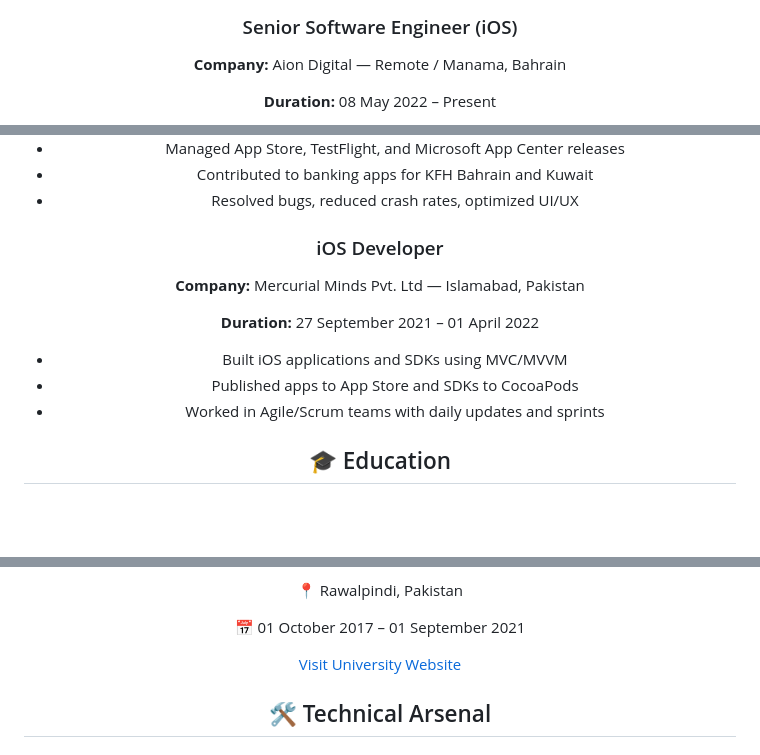
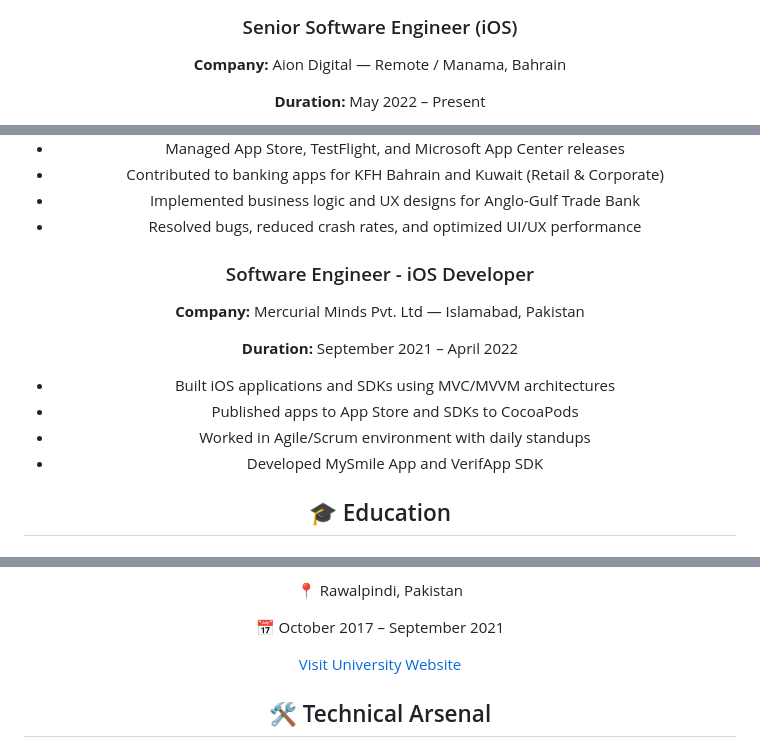
Before and after one commit to Hashim1999164/Hashim1999164, a Markdown page: README.md, 3 parts joined by grey strips. GitHub-like rendering; blank space fills up the shorter version.

```diff
--- a/README.md
+++ b/README.md
@@ -79,5 +79,5 @@
   <div style="border: 1px solid #ccc; border-radius: 10px; padding: 1rem; max-width: 800px; margin-bottom: 1.5rem;">
     <h3>Senior Software Engineer (iOS)</h3>
     <p><strong>Company:</strong> Aion Digital — Remote / Manama, Bahrain</p>
-    <p><strong>Duration:</strong> 08 May 2022 – Present</p>
+    <p><strong>Duration:</strong> May 2022 – Present</p>
     <ul>
@@ -85,23 +85,23 @@
       <li>Managed App Store, TestFlight, and Microsoft App Center releases</li>
-      <li>Contributed to banking apps for KFH Bahrain and Kuwait</li>
-      <li>Resolved bugs, reduced crash rates, optimized UI/UX</li>
+      <li>Contributed to banking apps for KFH Bahrain and Kuwait (Retail & Corporate)</li>
+      <li>Implemented business logic and UX designs for Anglo-Gulf Trade Bank</li>
+      <li>Resolved bugs, reduced crash rates, and optimized UI/UX performance</li>
     </ul>
   </div>
 
   <div style="border: 1px solid #ccc; border-radius: 10px; padding: 1rem; max-width: 800px; margin-bottom: 1.5rem;">
-    <h3>iOS Developer</h3>
+    <h3>Software Engineer - iOS Developer</h3>
     <p><strong>Company:</strong> Mercurial Minds Pvt. Ltd — Islamabad, Pakistan</p>
-    <p><strong>Duration:</strong> 27 September 2021 – 01 April 2022</p>
+    <p><strong>Duration:</strong> September 2021 – April 2022</p>
     <ul>
-      <li>Built iOS applications and SDKs using MVC/MVVM</li>
+      <li>Built iOS applications and SDKs using MVC/MVVM architectures</li>
       <li>Published apps to App Store and SDKs to CocoaPods</li>
-      <li>Worked in Agile/Scrum teams with daily updates and sprints</li>
+      <li>Worked in Agile/Scrum environment with daily standups</li>
+      <li>Developed MySmile App and VerifApp SDK</li>
     </ul>
   </div>
 
 </div>
-
-
 
 <!-- Education Section -->
 <h2 align="center">🎓 Education</h2>
@@ -112,6 +112,6 @@
     <p>📍 Rawalpindi, Pakistan</p>
-    <p>📅 01 October 2017 – 01 September 2021</p>
-    <a href="https://www.uaar.edu.pk/">Visit University Website</a>
+    <p>📅 October 2017 – September 2021</p>
+    <a href="https://www.uaar.edu.pk/" target="_blank">Visit University Website</a>
   </div>
 </div>
 
```
Also changed, not shown: other parts of README.md (+2 -2 lines).
